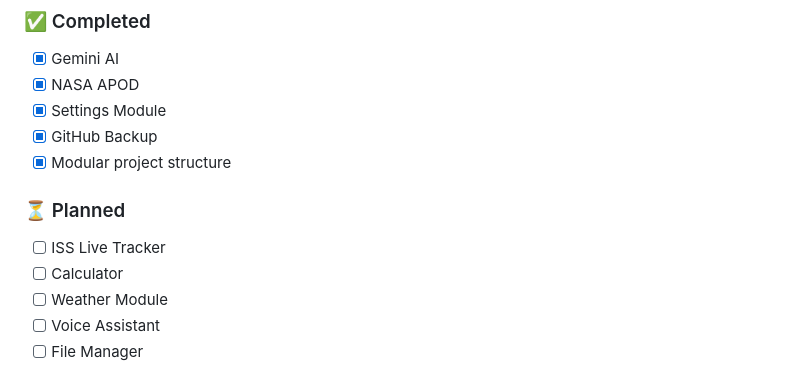
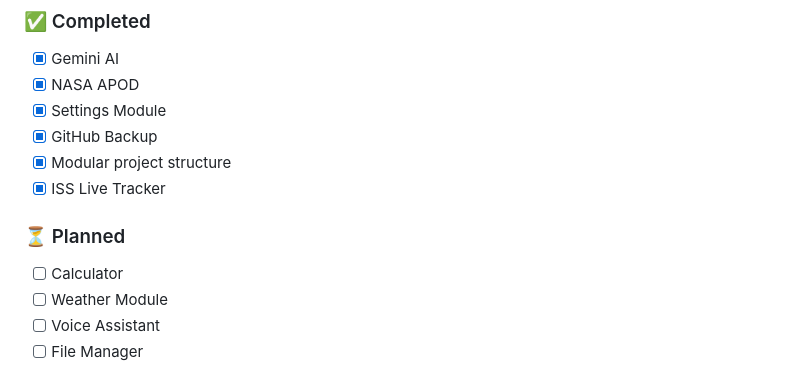
Before and after one commit to radmehrfarhadi/radmehr_os, a Markdown page: README.md, the part around the change. Drawn GitHub-style.

```diff
--- a/README.md
+++ b/README.md
@@ -181,10 +181,10 @@ Current dependencies include:
 * [x] Settings Module
 * [x] GitHub Backup
 * [x] Modular project structure
+* [x] ISS Live Tracker
 
 ### ⏳ Planned
 
-* [ ] ISS Live Tracker
 * [ ] Calculator
 * [ ] Weather Module
 * [ ] Voice Assistant
```
